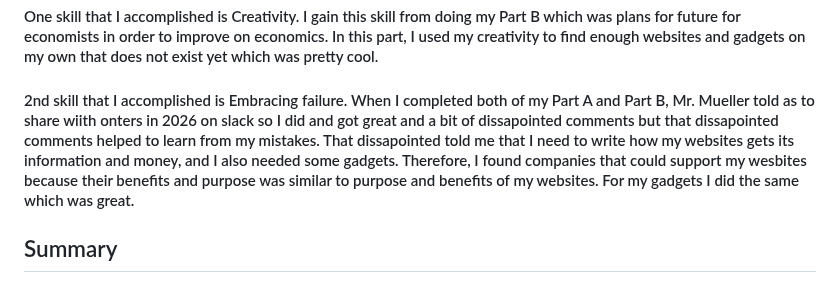
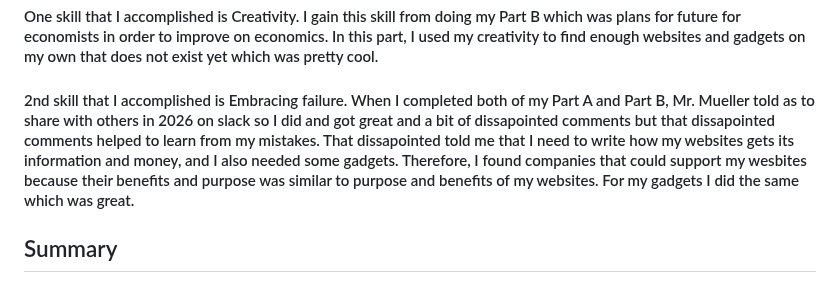
Before and after one commit to dildoran2195/sep10-freedom-project, a Markdown page: blog/entry03.md, the part around the change. GitHub-like rendering.

```diff
--- a/blog/entry03.md
+++ b/blog/entry03.md
@@ -110,7 +110,7 @@ OceanGlass Touchpad | Up to 10 hours of battery life | Chrome OS
 ## Skills
 #### One skill that I accomplished is Creativity. I gain this skill from doing my Part B which was plans for future for economists in order to improve on economics. In this part, I used my creativity to find enough websites and gadgets on my own that does not exist yet which was pretty cool.
 
-#### 2nd skill that I accomplished is Embracing failure. When I completed both of my Part A and Part B, Mr. Mueller told as to share wiith onters in 2026 on slack so I did and got great and a bit of dissapointed comments but that dissapointed comments helped to learn from my mistakes. That dissapointed told me that I need to write how my websites gets its information and money, and I also needed some gadgets. Therefore, I found companies that could support my wesbites because their benefits and purpose was similar to purpose and benefits of my websites. For my gadgets I did the same which was great.
+#### 2nd skill that I accomplished is Embracing failure. When I completed both of my Part A and Part B, Mr. Mueller told as to share with others in 2026 on slack so I did and got great and a bit of dissapointed comments but that dissapointed comments helped to learn from my mistakes. That dissapointed told me that I need to write how my websites gets its information and money, and I also needed some gadgets. Therefore, I found companies that could support my wesbites because their benefits and purpose was similar to purpose and benefits of my websites. For my gadgets I did the same which was great.
 
 ## Summary
 #### Finally, I'm excited for my EDP because I only have 2 more steps left to complete because I already got experiences doing Steps 1 through 6. Plus, I'm proud of myself that I did Blog 3.
```
